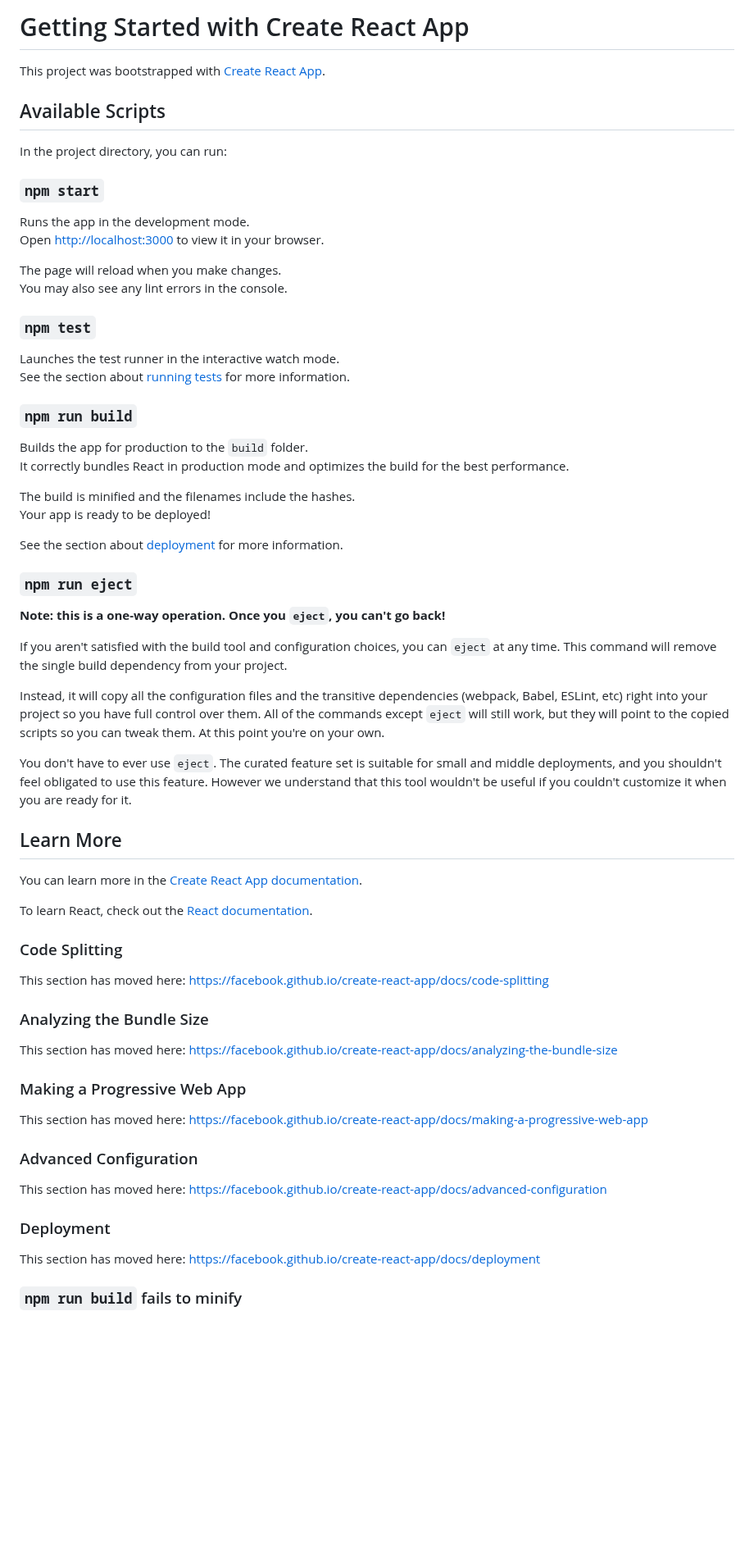
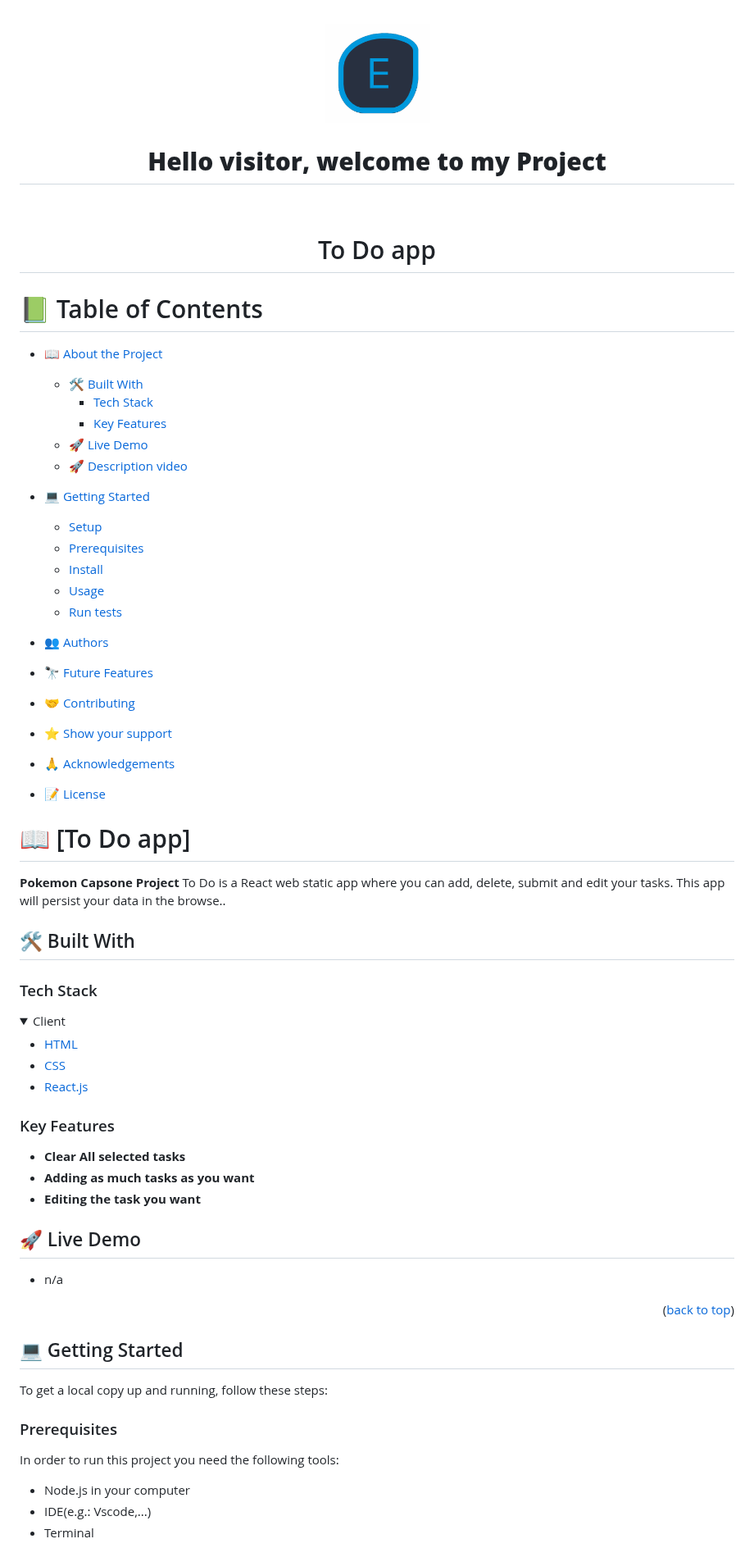
Before and after one commit to otmaneechchafyky/React-To-Do, a Markdown page: README.md, the part around one of its changes. Shown at 82% size. Rendered like a GitHub page; folded sections open; blank space fills up the shorter version.

```diff
--- a/README.md
+++ b/README.md
@@ -1,69 +1,92 @@
-# Getting Started with Create React App
+<a name="readme-top"></a>
 
-This project was bootstrapped with [Create React App](https://github.com/facebook/create-react-app).
+<div align="center">
+  <img src="./assets/pf-logo.png" alt="logo" width="140"  height="auto" />
+  <br/>
 
-## Available Scripts
+  <h1><b>Hello visitor, welcome to my Project</b></h1>
 
-In the project directory, you can run:
+</div>
 
-### `npm start`
 
-Runs the app in the development mode.\
-Open [http://localhost:3000](http://localhost:3000) to view it in your browser.
+<div align="center">
 
-The page will reload when you make changes.\
-You may also see any lint errors in the console.
+  <br/>
+<h1 align="center">To Do app</h1>
+</div>
 
-### `npm test`
+<!-- TABLE OF CONTENTS -->
 
-Launches the test runner in the interactive watch mode.\
-See the section about [running tests](https://facebook.github.io/create-react-app/docs/running-tests) for more information.
+# 📗 Table of Contents
 
-### `npm run build`
+- [📖 About the Project](#about-project)
+  - [🛠 Built With](#built-with)
+    - [Tech Stack](#tech-stack)
+    - [Key Features](#key-features)
+  - [🚀 Live Demo](#live-demo)
+  -  [🚀 Description video](#live-video)
+- [💻 Getting Started](#getting-started)
+  - [Setup](#setup)
+  - [Prerequisites](#prerequisites)
+  - [Install](#install)
+  - [Usage](#usage)
+  - [Run tests](#run-tests)
 
-Builds the app for production to the `build` folder.\
-It correctly bundles React in production mode and optimizes the build for the best performance.
+- [👥 Authors](#authors)
+- [🔭 Future Features](#future-features)
+- [🤝 Contributing](#contributing)
+- [⭐️ Show your support](#support)
+- [🙏 Acknowledgements](#acknowledgements)
+- [📝 License](#license)
 
-The build is minified and the filenames include the hashes.\
-Your app is ready to be deployed!
+<!-- PROJECT DESCRIPTION -->
 
-See the section about [deployment](https://facebook.github.io/create-react-app/docs/deployment) for more information.
+# 📖 [To Do app] <a name="about-project"></a>
 
-### `npm run eject`
 
-**Note: this is a one-way operation. Once you `eject`, you can't go back!**
+**Pokemon Capsone Project** To Do is a React web static app where you can add, delete, submit and edit your tasks. This app will persist your data in the browse..
 
-If you aren't satisfied with the build tool and configuration choices, you can `eject` at any time. This command will remove the single build dependency from your project.
+## 🛠 Built With <a name="built-with"></a>
 
-Instead, it will copy all the configuration files and the transitive dependencies (webpack, Babel, ESLint, etc) right into your project so you have full control over them. All of the commands except `eject` will still work, but they will point to the copied scripts so you can tweak them. At this point you're on your own.
+### Tech Stack <a name="tech-stack"></a>
 
-You don't have to ever use `eject`. The curated feature set is suitable for small and middle deployments, and you shouldn't feel obligated to use this feature. However we understand that this tool wouldn't be useful if you couldn't customize it when you are ready for it.
+<details>
+  <summary>Client</summary>
+  <ul>
+    <li><a href="https://www.w3.org/TR/2011/WD-html5-20110405/">HTML</a></li>
+    <li><a href="https://www.w3.org/Style/CSS/specs.en.html">CSS</a></li>
+    <li><a href="https://www.ecma-international.org/publications-and-standards/standards/ecma-262/">React.js</a></li>
+  </ul>
+</details>
 
-## Learn More
+<!-- Features -->
 
-You can learn more in the [Create React App documentation](https://facebook.github.io/create-react-app/docs/getting-started).
+### Key Features <a name="key-features"></a>
 
-To learn React, check out the [React documentation](https://reactjs.org/).
 
-### Code Splitting
+- **Clear All selected tasks**
+- **Adding as much tasks as you want**
+- **Editing the task you want**
 
-This section has moved here: [https://facebook.github.io/create-react-app/docs/code-splitting](https://facebook.github.io/create-react-app/docs/code-splitting)
+<!-- LIVE DEMO -->
 
-### Analyzing the Bundle Size
+## 🚀 Live Demo <a name="live-demo"></a>
 
-This section has moved here: [https://facebook.github.io/create-react-app/docs/analyzing-the-bundle-size](https://facebook.github.io/create-react-app/docs/analyzing-the-bundle-size)
+- n/a
 
-### Making a Progressive Web App
+<p align="right">(<a href="#readme-top">back to top</a>)</p>
 
-This section has moved here: [https://facebook.github.io/create-react-app/docs/making-a-progressive-web-app](https://facebook.github.io/create-react-app/docs/making-a-progressive-web-app)
 
-### Advanced Configuration
+<!-- GETTING STARTED -->
 
-This section has moved here: [https://facebook.github.io/create-react-app/docs/advanced-configuration](https://facebook.github.io/create-react-app/docs/advanced-configuration)
+## 💻 Getting Started <a name="getting-started"></a>
 
-### Deployment
+To get a local copy up and running, follow these steps:
 
-This section has moved here: [https://facebook.github.io/create-react-app/docs/deployment](https://facebook.github.io/create-react-app/docs/deployment)
+### Prerequisites
 
-### `npm run build` fails to minify
+In order to run this project you need the following tools:
+- Node.js in your computer
+- IDE(e.g.: Vscode,...)
+- Terminal
 
```
Also changed, not shown: other parts of README.md (+103 -1 lines).
